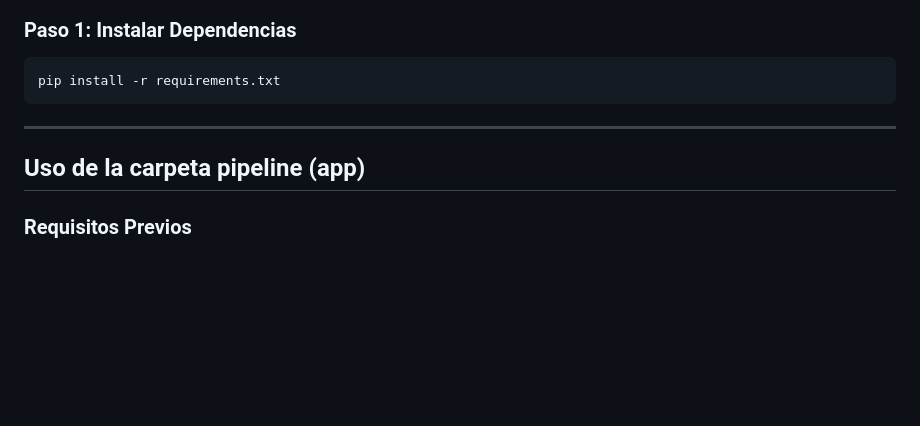
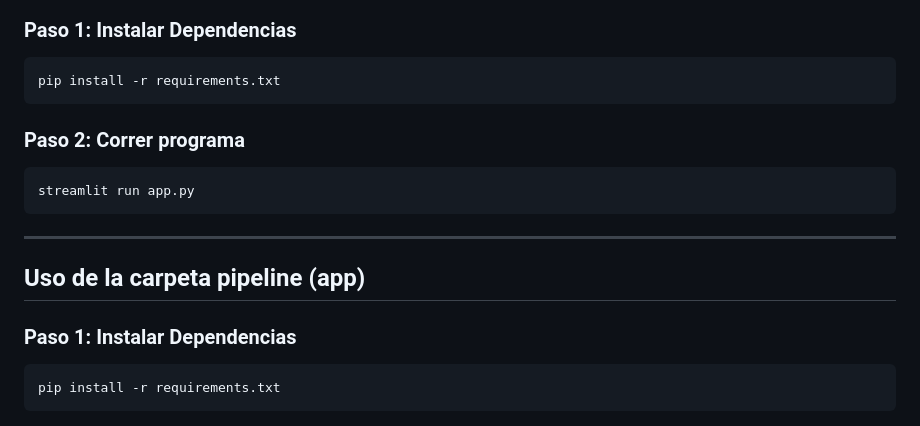
Before and after one commit to LuisOfL/WaterCDMX, a Markdown page: README.md, the part around the change. Rendered like a GitHub page; blank space fills up the shorter version.

Commit message:
Update README with Streamlit run instructions
Added instructions to run the program using Streamlit.

````diff
--- a/README.md
+++ b/README.md
@@ -61,7 +61,16 @@ pipeline -> Es el flujo de datos desde la extraccion hasta la carga (Los dataset
 ```bash
 pip install -r requirements.txt
 ```
+### Paso 2: Correr programa
+```bash
+streamlit run app.py
+```
+
 
 ---
 ## Uso de la carpeta pipeline (app)
-### Requisitos Previos
+
+### Paso 1: Instalar Dependencias
+```bash
+pip install -r requirements.txt
+```
````
